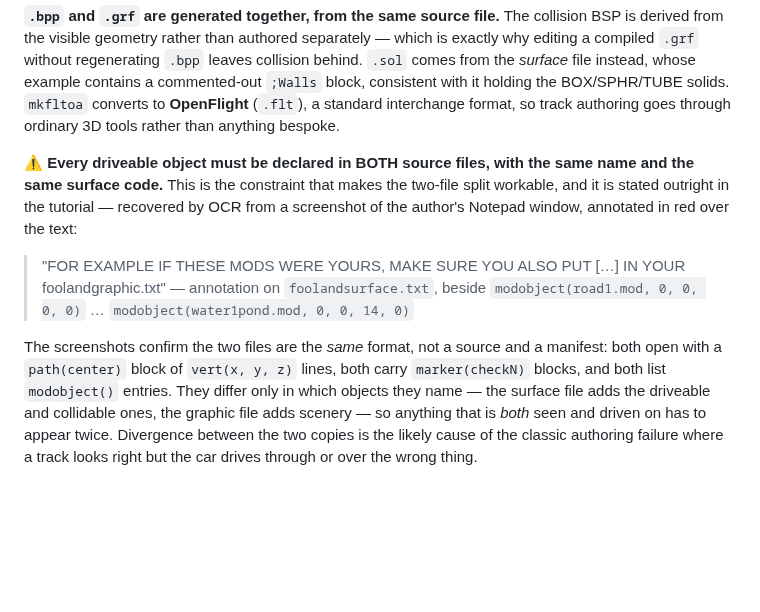
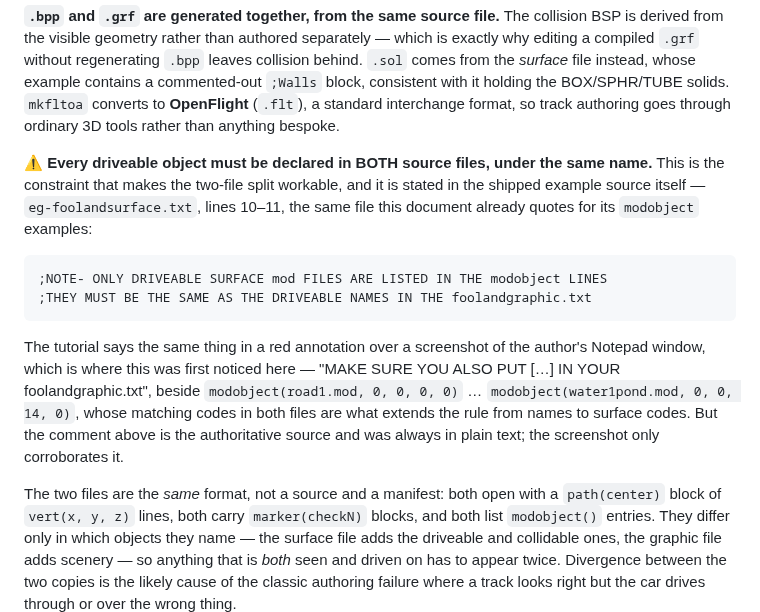
Before and after one commit to HerbFargus/viper-racing-modding, a Markdown page: docs/VIPER_RACING_FILE_FORMATS.md, the part around the change. GitHub-like rendering; blank space fills up the shorter version.

Commit message:
docs: correct the provenance of the both-files rule
It was written up as an OCR recovery from a tutorial screenshot. It is in fact
a plain-text comment at lines 10-11 of eg-foolandsurface.txt, a file this
document already quotes for its modobject examples:

  ;NOTE- ONLY DRIVEABLE SURFACE mod FILES ARE LISTED IN THE modobject LINES
  ;THEY MUST BE THE SAME AS THE DRIVEABLE NAMES IN THE foolandgraphic.txt

The screenshot annotation says the same thing and is what drew attention to it,
but citing the image as the source overstated what OCR contributed and pointed
readers at the weaker evidence. The text comment is authoritative; the
screenshot corroborates.

The OCR pass still earned its keep elsewhere -- the vrTrackMaker UI exists only
as screenshots -- so the tutorial README now leads with that instead, and
records this correction as a caution.

Co-Authored-By: Claude Opus 5 <noreply@anthropic.com>

````diff
--- a/docs/VIPER_RACING_FILE_FORMATS.md
+++ b/docs/VIPER_RACING_FILE_FORMATS.md
@@ -1253,15 +1253,23 @@ example contains a commented-out `;Walls` block, consistent with it holding the
 `mkfltoa` converts to **OpenFlight** (`.flt`), a standard interchange format, so track authoring goes
 through ordinary 3D tools rather than anything bespoke.
 
-⚠️ **Every driveable object must be declared in BOTH source files, with the same name and the same surface
-code.** This is the constraint that makes the two-file split workable, and it is stated outright in the
-tutorial — recovered by OCR from a screenshot of the author's Notepad window, annotated in red over the
-text:
-
-> "FOR EXAMPLE IF THESE MODS WERE YOURS, MAKE SURE YOU ALSO PUT […] IN YOUR foolandgraphic.txt"
-> — annotation on `foolandsurface.txt`, beside `modobject(road1.mod, 0, 0, 0, 0)` … `modobject(water1pond.mod, 0, 0, 14, 0)`
-
-The screenshots confirm the two files are the *same* format, not a source and a manifest: both open with a
+⚠️ **Every driveable object must be declared in BOTH source files, under the same name.** This is the
+constraint that makes the two-file split workable, and it is stated in the shipped example source itself —
+`eg-foolandsurface.txt`, lines 10–11, the same file this document already quotes for its `modobject`
+examples:
+
+```
+;NOTE- ONLY DRIVEABLE SURFACE mod FILES ARE LISTED IN THE modobject LINES
+;THEY MUST BE THE SAME AS THE DRIVEABLE NAMES IN THE foolandgraphic.txt
+```
+
+The tutorial says the same thing in a red annotation over a screenshot of the author's Notepad window,
+which is where this was first noticed here — "MAKE SURE YOU ALSO PUT […] IN YOUR foolandgraphic.txt",
+beside `modobject(road1.mod, 0, 0, 0, 0)` … `modobject(water1pond.mod, 0, 0, 14, 0)`, whose matching codes
+in both files are what extends the rule from names to surface codes. But the comment above is the
+authoritative source and was always in plain text; the screenshot only corroborates it.
+
+The two files are the *same* format, not a source and a manifest: both open with a
 `path(center)` block of `vert(x, y, z)` lines, both carry `marker(checkN)` blocks, and both list
 `modobject()` entries. They differ only in which objects they name — the surface file adds the driveable
 and collidable ones, the graphic file adds scenery — so anything that is *both* seen and driven on has to
````
Also changed, not shown: 1 other file.
